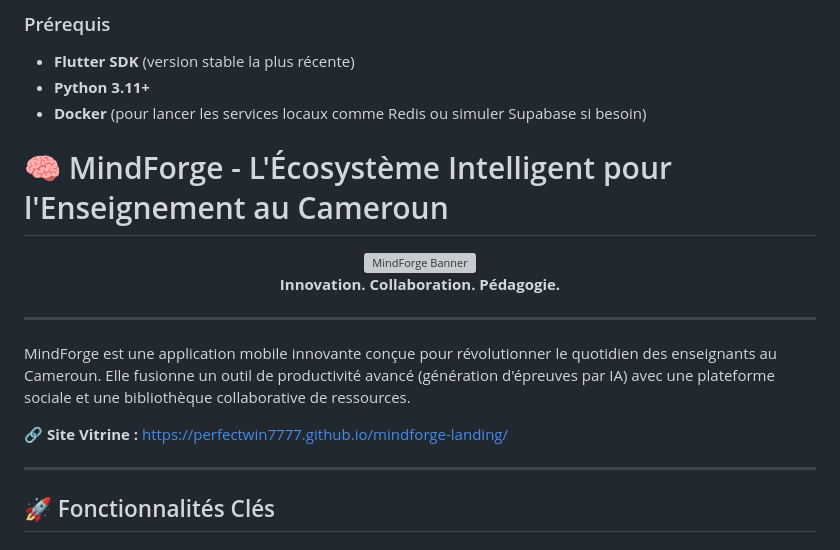
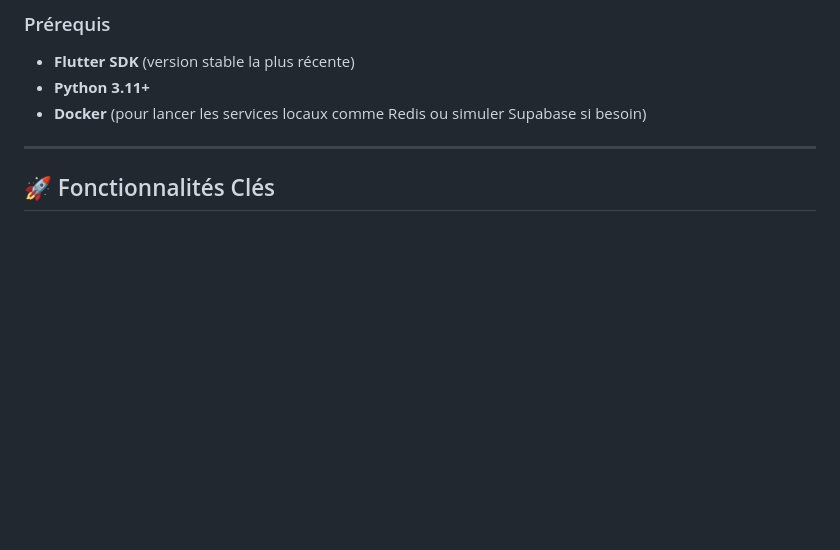
Before and after one commit to PerfectWin7777/mindforge-landing, a Markdown page: README.md, the part around the change. Rendered like a GitHub page; blank space fills up the shorter version; grey boxes are pictures that could not be loaded.

Commit message:
mise a jour du read.me

```diff
--- a/README.md
+++ b/README.md
@@ -72,21 +72,6 @@ Hébergé sur **GitHub Pages** pour une disponibilité maximale et une maintenan
 - **Flutter SDK** (version stable la plus récente)
 - **Python 3.11+**
 - **Docker** (pour lancer les services locaux comme Redis ou simuler Supabase si besoin)
-
-# 🧠 MindForge - L'Écosystème Intelligent pour l'Enseignement au Cameroun
-
-<div align="center">
-  <img src="https://raw.githubusercontent.com/PerfectWin7777/mindforge-landing/main/assets/images/mindforge_banner.png" alt="MindForge Banner" width="100%">
-  <!-- Note: Une fois que vous aurez un logo ou une bannière, mettez le bon lien ici -->
-  <br>
-  <strong>Innovation. Collaboration. Pédagogie.</strong>
-</div>
-
----
-
-MindForge est une application mobile innovante conçue pour révolutionner le quotidien des enseignants au Cameroun. Elle fusionne un outil de productivité avancé (génération d'épreuves par IA) avec une plateforme sociale et une bibliothèque collaborative de ressources.
-
-🔗 **Site Vitrine :** [https://perfectwin7777.github.io/mindforge-landing/](https://perfectwin7777.github.io/mindforge-landing/)
 
 ---
 
```
